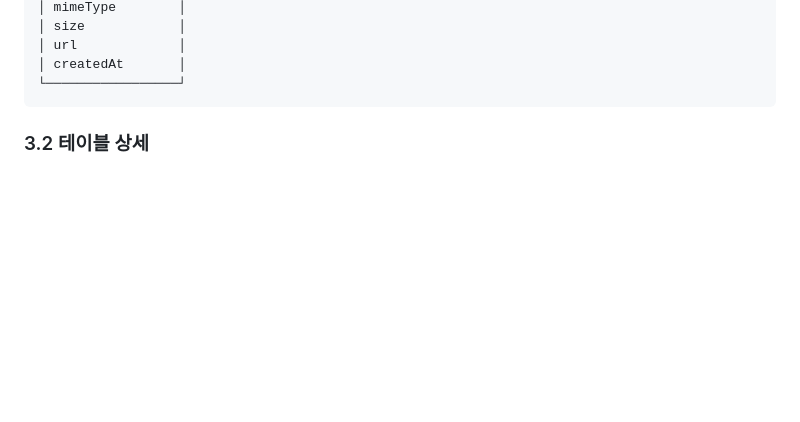
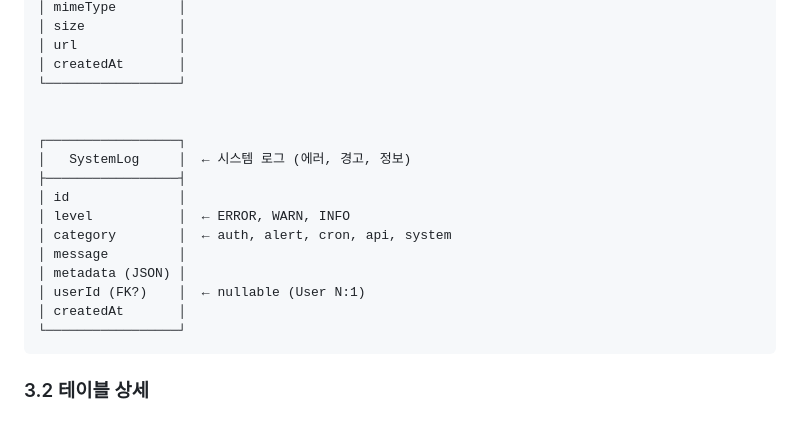
Before and after one commit to OneVth/stock-alarm, a Markdown page: docs/ARCHITECTURE_DESIGN_V2.md, the part around one of its changes. Drawn GitHub-style; blank space fills up the shorter version.

````diff
--- a/docs/ARCHITECTURE_DESIGN_V2.md
+++ b/docs/ARCHITECTURE_DESIGN_V2.md
@@ -554,6 +554,19 @@ Node.js 스크립트 (scripts/check-alerts.ts)
 │ url             │
 │ createdAt       │
 └─────────────────┘
+
+
+┌─────────────────┐
+│   SystemLog     │  ← 시스템 로그 (에러, 경고, 정보)
+├─────────────────┤
+│ id              │
+│ level           │  ← ERROR, WARN, INFO
+│ category        │  ← auth, alert, cron, api, system
+│ message         │
+│ metadata (JSON) │
+│ userId (FK?)    │  ← nullable (User N:1)
+│ createdAt       │
+└─────────────────┘
 ```
 
 ### 3.2 테이블 상세
````
Also changed, not shown: other parts of docs/ARCHITECTURE_DESIGN_V2.md (+40 -0 lines).
